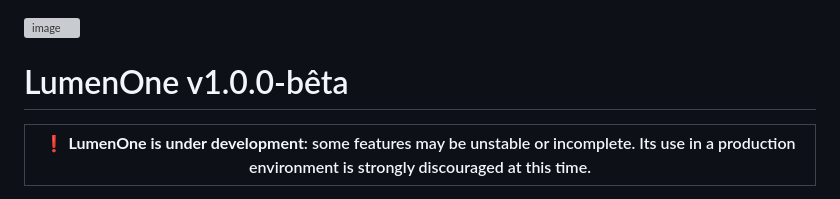
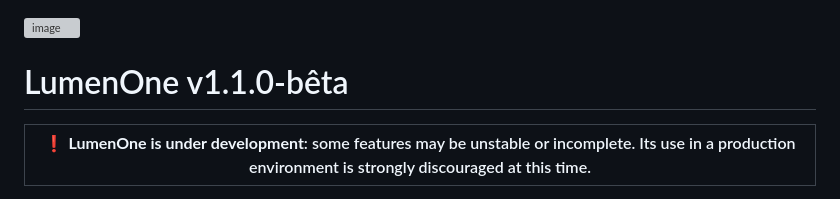
Before and after one commit to lumenlabss/LumenOne, a Markdown page: README.md, the part around the change. GitHub-like rendering; grey boxes are pictures that could not be loaded.

```diff
--- a/README.md
+++ b/README.md
@@ -1,6 +1,6 @@
 ![image](https://github.com/user-attachments/assets/5222bd49-29c6-4346-8a37-296a2ecb6e8c)
 
-# LumenOne v1.0.0-bêta
+# LumenOne v1.1.0-bêta
 
 | :exclamation: **LumenOne is under development**: some features may be unstable or incomplete. Its use in a production environment is strongly discouraged at this time. |
 | ----------------------------------------------------------------------------------------------------------------------------------------------------------------------- |
```
